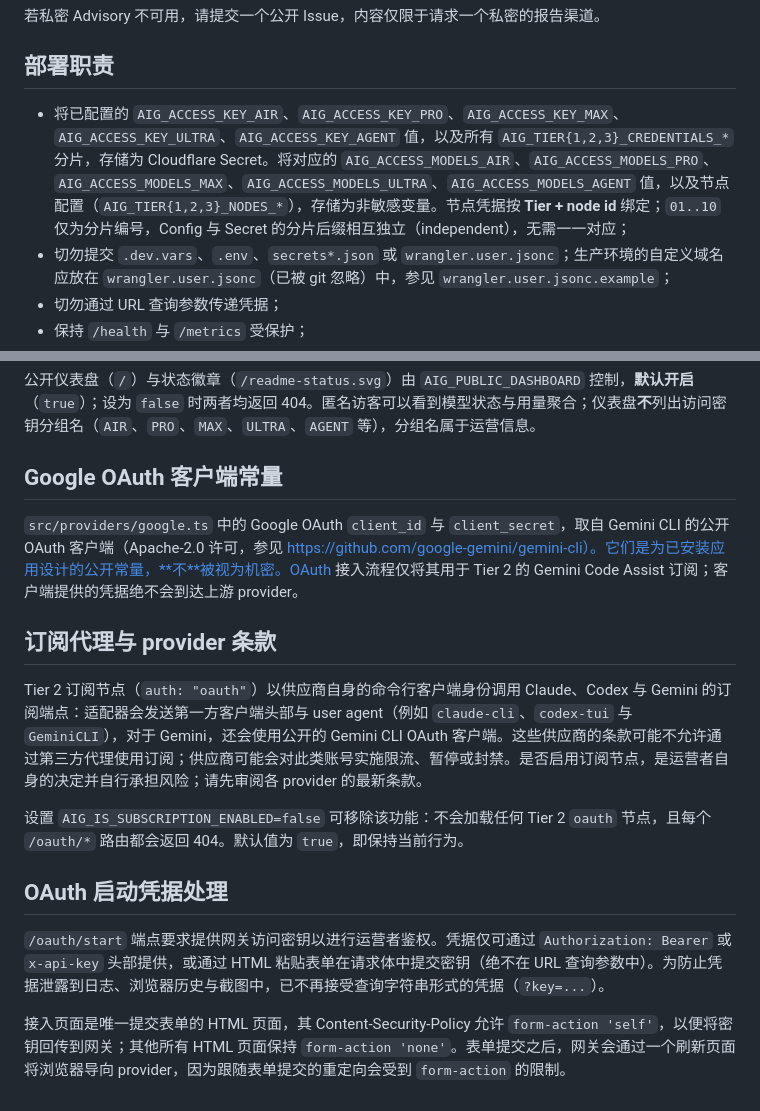
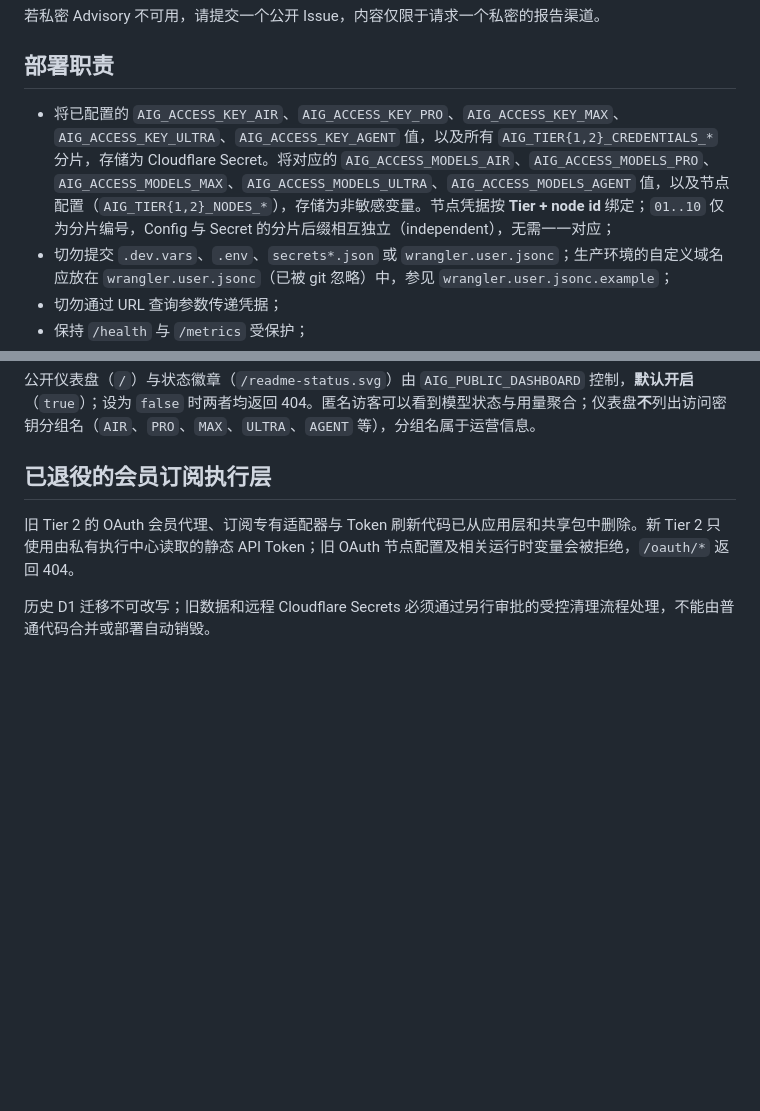
Before and after one commit to fongap-labs/ai-gateway, a Markdown page: SECURITY.md, 2 parts joined by grey strips. Drawn GitHub-style; blank space fills up the shorter version.

Commit message:
docs(security): 删除旧会员授权说明并明确历史数据处置边界

```diff
--- a/SECURITY.md
+++ b/SECURITY.md
@@ -20,7 +20,7 @@
 
 ## 部署职责
 
-- 将已配置的 `AIG_ACCESS_KEY_AIR`、`AIG_ACCESS_KEY_PRO`、`AIG_ACCESS_KEY_MAX`、`AIG_ACCESS_KEY_ULTRA`、`AIG_ACCESS_KEY_AGENT` 值，以及所有 `AIG_TIER{1,2,3}_CREDENTIALS_*` 分片，存储为 Cloudflare Secret。将对应的 `AIG_ACCESS_MODELS_AIR`、`AIG_ACCESS_MODELS_PRO`、`AIG_ACCESS_MODELS_MAX`、`AIG_ACCESS_MODELS_ULTRA`、`AIG_ACCESS_MODELS_AGENT` 值，以及节点配置（`AIG_TIER{1,2,3}_NODES_*`），存储为非敏感变量。节点凭据按 **Tier + node id** 绑定；`01..10` 仅为分片编号，Config 与 Secret 的分片后缀相互独立（independent），无需一一对应；
+- 将已配置的 `AIG_ACCESS_KEY_AIR`、`AIG_ACCESS_KEY_PRO`、`AIG_ACCESS_KEY_MAX`、`AIG_ACCESS_KEY_ULTRA`、`AIG_ACCESS_KEY_AGENT` 值，以及所有 `AIG_TIER{1,2}_CREDENTIALS_*` 分片，存储为 Cloudflare Secret。将对应的 `AIG_ACCESS_MODELS_AIR`、`AIG_ACCESS_MODELS_PRO`、`AIG_ACCESS_MODELS_MAX`、`AIG_ACCESS_MODELS_ULTRA`、`AIG_ACCESS_MODELS_AGENT` 值，以及节点配置（`AIG_TIER{1,2}_NODES_*`），存储为非敏感变量。节点凭据按 **Tier + node id** 绑定；`01..10` 仅为分片编号，Config 与 Secret 的分片后缀相互独立（independent），无需一一对应；
 - 切勿提交 `.dev.vars`、`.env`、`secrets*.json` 或 `wrangler.user.jsonc`；生产环境的自定义域名应放在 `wrangler.user.jsonc`（已被 git 忽略）中，参见 `wrangler.user.jsonc.example`；
 - 切勿通过 URL 查询参数传递凭据；
 - 保持 `/health` 与 `/metrics` 受保护；
@@ -62,18 +62,8 @@
 
 公开仪表盘（`/`）与状态徽章（`/readme-status.svg`）由 `AIG_PUBLIC_DASHBOARD` 控制，**默认开启**（`true`）；设为 `false` 时两者均返回 404。匿名访客可以看到模型状态与用量聚合；仪表盘**不**列出访问密钥分组名（`AIR`、`PRO`、`MAX`、`ULTRA`、`AGENT` 等），分组名属于运营信息。
 
-## Google OAuth 客户端常量
+## 已退役的会员订阅执行层
 
-`src/providers/google.ts` 中的 Google OAuth `client_id` 与 `client_secret`，取自 Gemini CLI 的公开 OAuth 客户端（Apache-2.0 许可，参见 https://github.com/google-gemini/gemini-cli）。它们是为已安装应用设计的公开常量，**不**被视为机密。OAuth 接入流程仅将其用于 Tier 2 的 Gemini Code Assist 订阅；客户端提供的凭据绝不会到达上游 provider。
+旧 Tier 2 的 OAuth 会员代理、订阅专有适配器与 Token 刷新代码已从应用层和共享包中删除。新 Tier 2 只使用由私有执行中心读取的静态 API Token；旧 OAuth 节点配置及相关运行时变量会被拒绝，`/oauth/*` 返回 404。
 
-## 订阅代理与 provider 条款
-
-Tier 2 订阅节点（`auth: "oauth"`）以供应商自身的命令行客户端身份调用 Claude、Codex 与 Gemini 的订阅端点：适配器会发送第一方客户端头部与 user agent（例如 `claude-cli`、`codex-tui` 与 `GeminiCLI`），对于 Gemini，还会使用公开的 Gemini CLI OAuth 客户端。这些供应商的条款可能不允许通过第三方代理使用订阅；供应商可能会对此类账号实施限流、暂停或封禁。是否启用订阅节点，是运营者自身的决定并自行承担风险；请先审阅各 provider 的最新条款。
-
-设置 `AIG_IS_SUBSCRIPTION_ENABLED=false` 可移除该功能：不会加载任何 Tier 2 `oauth` 节点，且每个 `/oauth/*` 路由都会返回 404。默认值为 `true`，即保持当前行为。
-
-## OAuth 启动凭据处理
-
-`/oauth/start` 端点要求提供网关访问密钥以进行运营者鉴权。凭据仅可通过 `Authorization: Bearer` 或 `x-api-key` 头部提供，或通过 HTML 粘贴表单在请求体中提交密钥（绝不在 URL 查询参数中）。为防止凭据泄露到日志、浏览器历史与截图中，已不再接受查询字符串形式的凭据（`?key=...`）。
-
-接入页面是唯一提交表单的 HTML 页面，其 Content-Security-Policy 允许 `form-action 'self'`，以便将密钥回传到网关；其他所有 HTML 页面保持 `form-action 'none'`。表单提交之后，网关会通过一个刷新页面将浏览器导向 provider，因为跟随表单提交的重定向会受到 `form-action` 的限制。
+历史 D1 迁移不可改写；旧数据和远程 Cloudflare Secrets 必须通过另行审批的受控清理流程处理，不能由普通代码合并或部署自动销毁。
```
